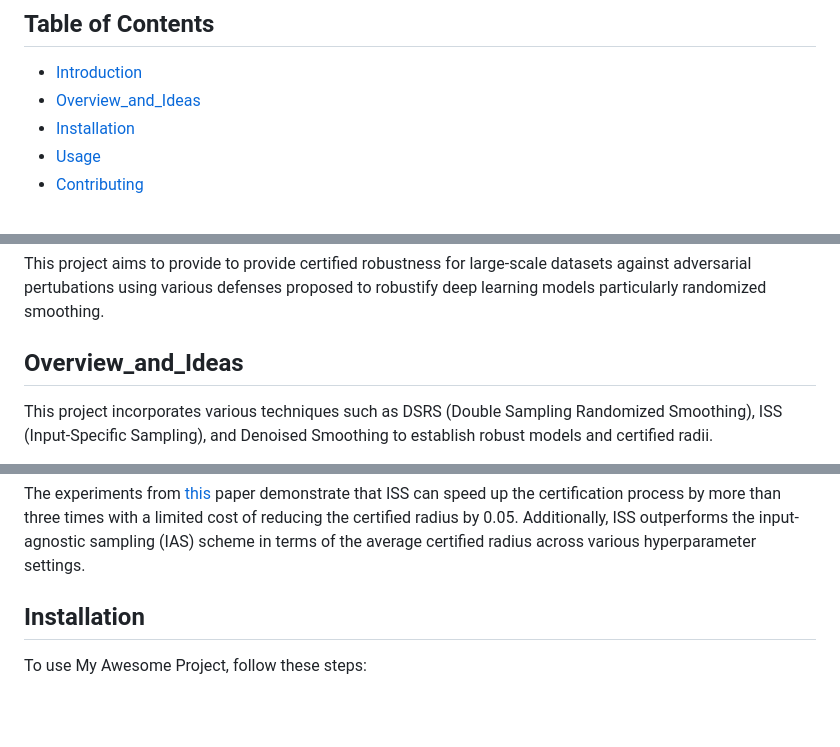
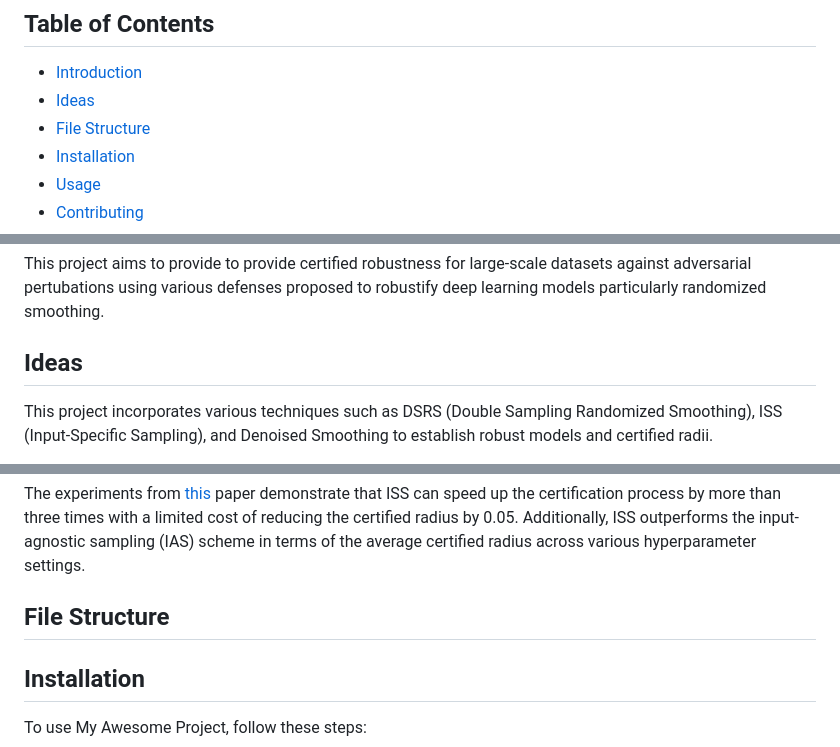
Before and after one commit to dsgiitr/AIKavach, a Markdown page: readme.md, 3 parts joined by grey strips. Drawn GitHub-style; blank space fills up the shorter version.

Commit message:
Added more data

```diff
--- a/readme.md
+++ b/readme.md
@@ -3,7 +3,8 @@
 ## Table of Contents
 
 - [Introduction](#introduction)
-- [Overview_and_Ideas](#overview_and_ideas)
+- [Ideas](#ideas)
+- [File Structure](#file-structure)
 - [Installation](#installation)
 - [Usage](#usage)
 - [Contributing](#contributing)
@@ -15,7 +16,7 @@ Neural networks (NNs) have achieved great advances on a wide range of classifica
 
 This project aims to provide to provide certified robustness for large-scale datasets against adversarial pertubations using various defenses proposed to robustify deep learning models particularly randomized smoothing.
 
-## Overview_and_Ideas
+## Ideas
 
 
 This project incorporates various techniques such as DSRS (Double Sampling Randomized Smoothing), ISS (Input-Specific Sampling), and Denoised Smoothing to establish robust models and certified radii.
@@ -38,6 +39,8 @@ To overcome the limitations of Neyman-Pearson-based certification, we have emplo
 
  The experiments from [this](https://arxiv.org/abs/2112.12084) paper demonstrate that ISS can speed up the certification process by more than three times with a limited cost of reducing the certified radius by 0.05. Additionally, ISS outperforms the input-agnostic sampling (IAS) scheme in terms of the average certified radius across various hyperparameter settings.
 
+
+## File Structure
 
 
 ## Installation
```
